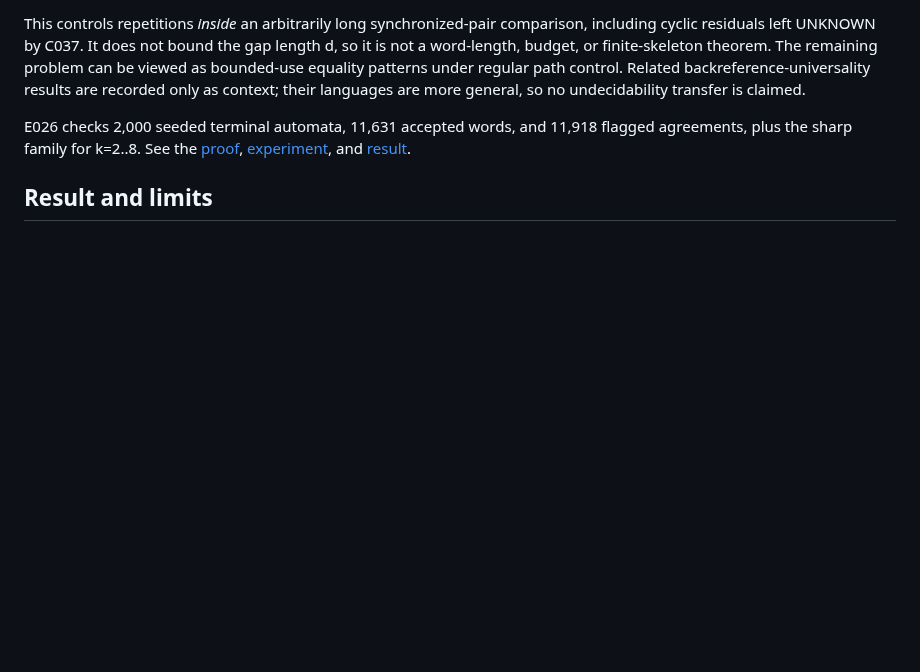
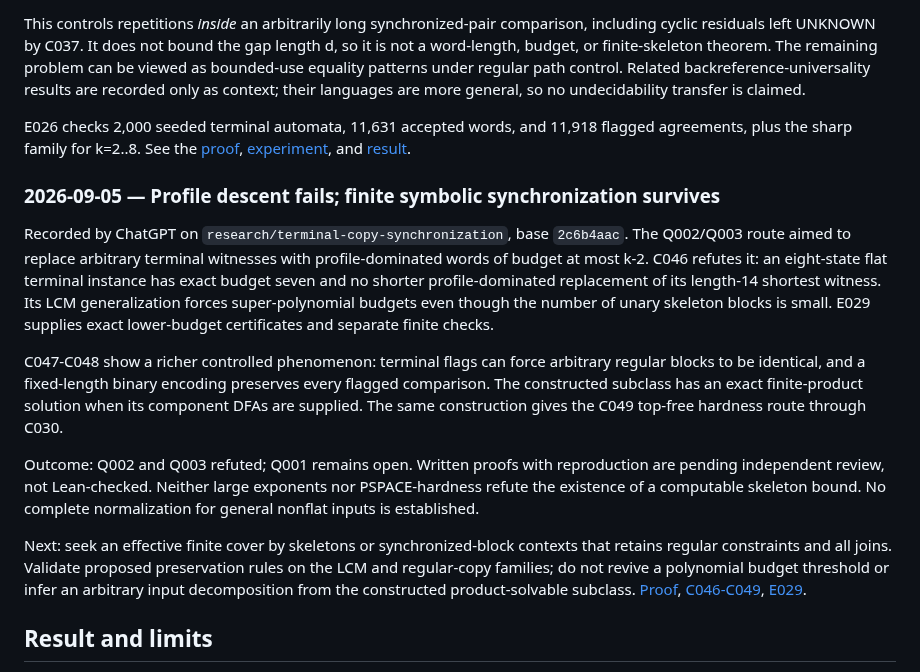
Before and after one commit to mhenglein/subtype-entailment, a Markdown page: research/approaches/A017.md, the part around the change. Rendered like a GitHub page; blank space fills up the shorter version.

Commit message:
A017: replace refuted small-budget descent target with synchronization-aware symbolic frontier

```diff
--- a/research/approaches/A017.md
+++ b/research/approaches/A017.md
@@ -84,6 +84,35 @@ flagged agreements, plus the sharp family for k=2..8. See the
 [experiment](../../experiments/check_terminal_period_bound.py), and
 [result](../../results/terminal-period-bound.json).
 
+### 2026-09-05 — Profile descent fails; finite symbolic synchronization survives
+
+Recorded by ChatGPT on `research/terminal-copy-synchronization`, base `2c6b4aac`.
+The Q002/Q003 route aimed to replace arbitrary terminal witnesses with
+profile-dominated words of budget at most k-2. C046 refutes it: an eight-state
+flat terminal instance has exact budget seven and no shorter profile-dominated
+replacement of its length-14 shortest witness. Its LCM generalization forces
+super-polynomial budgets even though the number of unary skeleton blocks is
+small. E029 supplies exact lower-budget certificates and separate finite checks.
+
+C047-C048 show a richer controlled phenomenon: terminal flags can force
+arbitrary regular blocks to be identical, and a fixed-length binary encoding
+preserves every flagged comparison. The constructed subclass has an exact
+finite-product solution when its component DFAs are supplied. The same
+construction gives the C049 top-free hardness route through C030.
+
+Outcome: Q002 and Q003 refuted; Q001 remains open. Written proofs with
+reproduction are pending independent review, not Lean-checked. Neither large
+exponents nor PSPACE-hardness refute the existence of a computable skeleton
+bound. No complete normalization for general nonflat inputs is established.
+
+Next: seek an effective finite cover by skeletons or synchronized-block
+contexts that retains regular constraints and all joins. Validate proposed
+preservation rules on the LCM and regular-copy families; do not revive a
+polynomial budget threshold or infer an arbitrary input decomposition from
+the constructed product-solvable subclass.
+[Proof](../../notes/2026-09-05-terminal-copy-synchronization.md),
+[C046-C049](../claims.md#c046), [E029](../../experiments/README.md#e029).
+
 ## Result and limits
 
 Success requires an effective normalization theorem plus correct preservation of every witness obligation. Combining such a theorem with a checked implementation of [A016](A016.md) could give a decision algorithm. Equality of transition effects alone is insufficient because deletion can create new borders.
```
